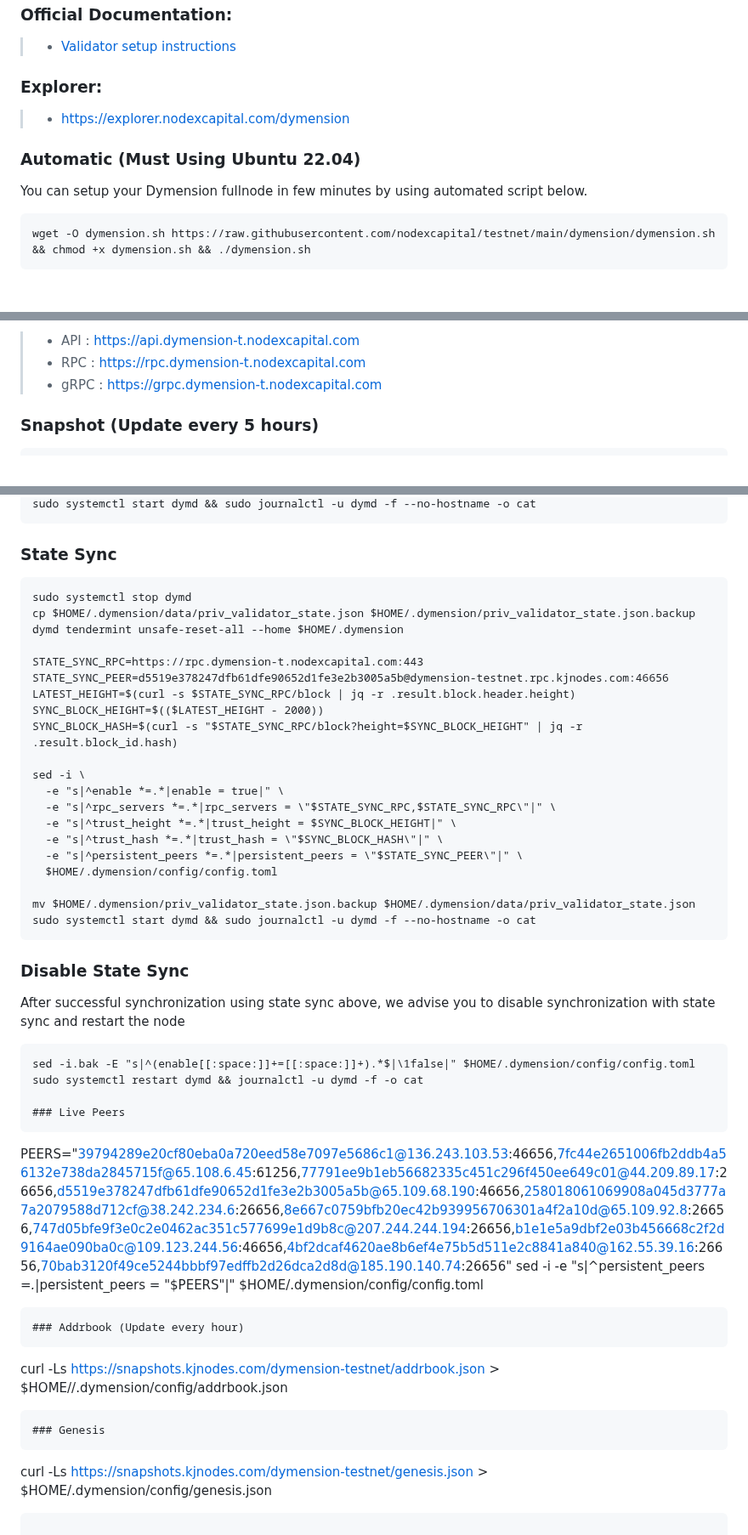
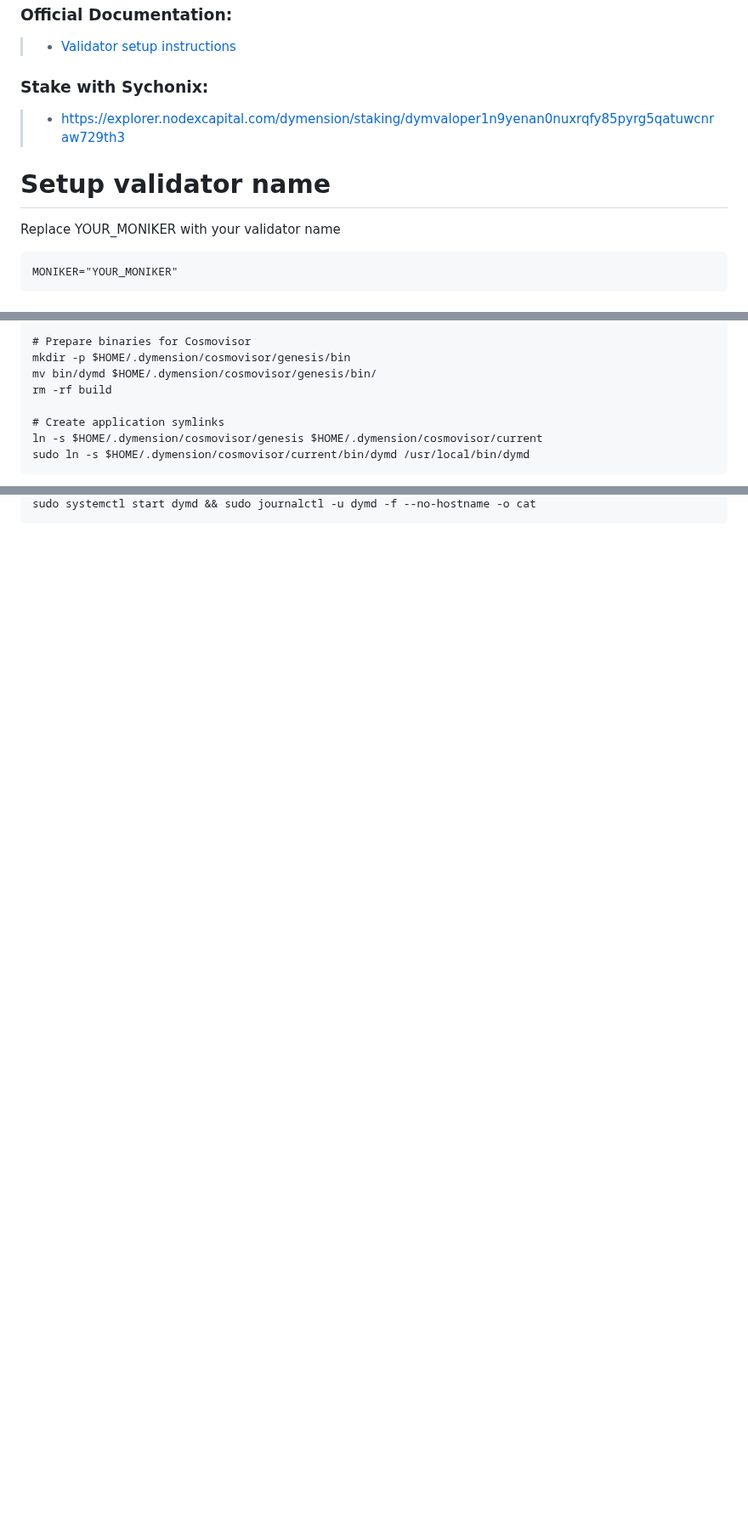
Before and after one commit to sychonix/network, a Markdown page: Dymension/readme.md, 3 parts joined by grey strips. Shown at 85% size. GitHub-like rendering; blank space fills up the shorter version.

````diff
--- a/Dymension/readme.md
+++ b/Dymension/readme.md
@@ -8,11 +8,11 @@
 ### Official Documentation:
 >- [Validator setup instructions](https://docs.dymension.xyz/validators/full-node/run-a-node)
 
-### Explorer:
->-  https://explorer.nodexcapital.com/dymension
+### Stake with Sychonix:
+>-  https://explorer.nodexcapital.com/dymension/staking/dymvaloper1n9yenan0nuxrqfy85pyrg5qatuwcnraw729th3
 
-### Automatic  (Must Using Ubuntu 22.04)
-You can setup your Dymension fullnode in few minutes by using automated script below.
+# Setup validator name
+Replace YOUR_MONIKER with your validator name
 ```
-wget -O dymension.sh https://raw.githubusercontent.com/nodexcapital/testnet/main/dymension/dymension.sh && chmod +x dymension.sh && ./dymension.sh
+MONIKER="YOUR_MONIKER"
 ```
@@ -20,7 +44,10 @@ wget -O dymension.sh https://raw.githubusercontent.com/nodexcapital/testnet/main
 
->- API : https://api.dymension-t.nodexcapital.com
->- RPC : https://rpc.dymension-t.nodexcapital.com
->- gRPC : https://grpc.dymension-t.nodexcapital.com
+# Prepare binaries for Cosmovisor
+mkdir -p $HOME/.dymension/cosmovisor/genesis/bin
+mv bin/dymd $HOME/.dymension/cosmovisor/genesis/bin/
+rm -rf build
 
-### Snapshot (Update every 5 hours)
+# Create application symlinks
+ln -s $HOME/.dymension/cosmovisor/genesis $HOME/.dymension/cosmovisor/current
+sudo ln -s $HOME/.dymension/cosmovisor/current/bin/dymd /usr/local/bin/dymd
 ```
@@ -34,45 +116,2 @@ mv $HOME/.dymension/priv_validator_state.json.backup $HOME/.dymension/data/priv_
 sudo systemctl start dymd && sudo journalctl -u dymd -f --no-hostname -o cat
 ```
-
-### State Sync
-```
-sudo systemctl stop dymd
-cp $HOME/.dymension/data/priv_validator_state.json $HOME/.dymension/priv_validator_state.json.backup
-dymd tendermint unsafe-reset-all --home $HOME/.dymension
-
-STATE_SYNC_RPC=https://rpc.dymension-t.nodexcapital.com:443
-STATE_SYNC_PEER=d5519e378247dfb61dfe90652d1fe3e2b3005a5b@dymension-testnet.rpc.kjnodes.com:46656
-LATEST_HEIGHT=$(curl -s $STATE_SYNC_RPC/block | jq -r .result.block.header.height)
-SYNC_BLOCK_HEIGHT=$(($LATEST_HEIGHT - 2000))
-SYNC_BLOCK_HASH=$(curl -s "$STATE_SYNC_RPC/block?height=$SYNC_BLOCK_HEIGHT" | jq -r .result.block_id.hash)
-
-sed -i \
-  -e "s|^enable *=.*|enable = true|" \
-  -e "s|^rpc_servers *=.*|rpc_servers = \"$STATE_SYNC_RPC,$STATE_SYNC_RPC\"|" \
-  -e "s|^trust_height *=.*|trust_height = $SYNC_BLOCK_HEIGHT|" \
-  -e "s|^trust_hash *=.*|trust_hash = \"$SYNC_BLOCK_HASH\"|" \
-  -e "s|^persistent_peers *=.*|persistent_peers = \"$STATE_SYNC_PEER\"|" \
-  $HOME/.dymension/config/config.toml
-
-mv $HOME/.dymension/priv_validator_state.json.backup $HOME/.dymension/data/priv_validator_state.json
-sudo systemctl start dymd && sudo journalctl -u dymd -f --no-hostname -o cat
-```
-### Disable State Sync
-After successful synchronization using state sync above, we advise you to disable synchronization with state sync and restart the node
-```
-sed -i.bak -E "s|^(enable[[:space:]]+=[[:space:]]+).*$|\1false|" $HOME/.dymension/config/config.toml
-sudo systemctl restart dymd && journalctl -u dymd -f -o cat
-
-### Live Peers
-```
-PEERS="39794289e20cf80eba0a720eed58e7097e5686c1@136.243.103.53:46656,7fc44e2651006fb2ddb4a56132e738da2845715f@65.108.6.45:61256,77791ee9b1eb56682335c451c296f450ee649c01@44.209.89.17:26656,d5519e378247dfb61dfe90652d1fe3e2b3005a5b@65.109.68.190:46656,258018061069908a045d3777a7a2079588d712cf@38.242.234.6:26656,8e667c0759bfb20ec42b939956706301a4f2a10d@65.109.92.8:26656,747d05bfe9f3e0c2e0462ac351c577699e1d9b8c@207.244.244.194:26656,b1e1e5a9dbf2e03b456668c2f2d9164ae090ba0c@109.123.244.56:46656,4bf2dcaf4620ae8b6ef4e75b5d511e2c8841a840@162.55.39.16:26656,70bab3120f49ce5244bbbf97edffb2d26dca2d8d@185.190.140.74:26656"
-sed -i -e "s|^persistent_peers *=.*|persistent_peers = \"$PEERS\"|" $HOME/.dymension/config/config.toml
-```
-### Addrbook (Update every hour)
-```
-curl -Ls https://snapshots.kjnodes.com/dymension-testnet/addrbook.json > $HOME//.dymension/config/addrbook.json
-```
-### Genesis
-```
-curl -Ls https://snapshots.kjnodes.com/dymension-testnet/genesis.json > $HOME/.dymension/config/genesis.json
-```
````
Also changed, not shown: other parts of Dymension/readme.md (+87 -8 lines).
